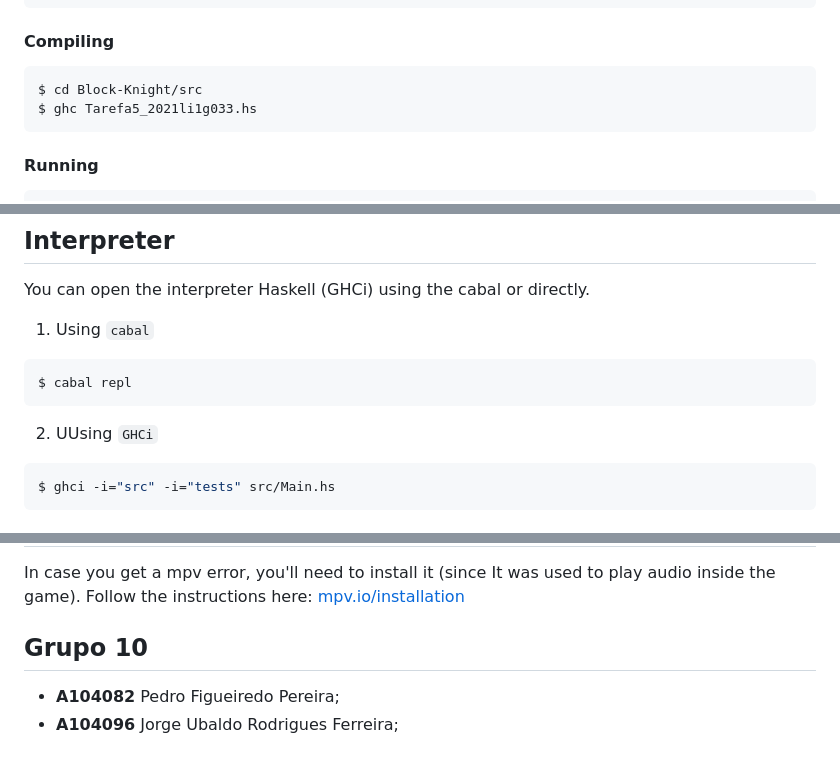
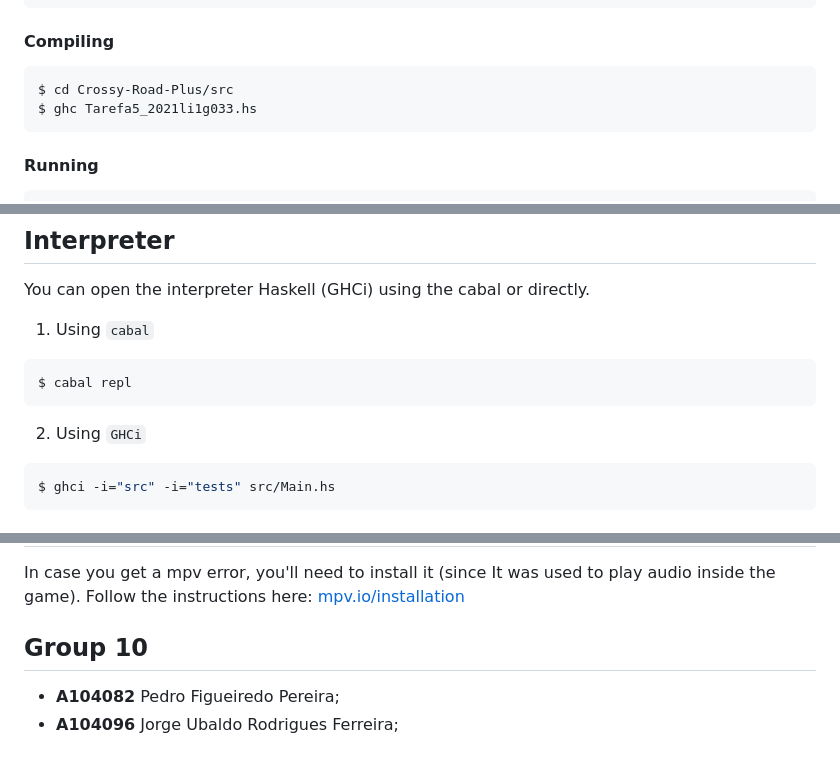
Before and after one commit to pedrofp4444/Crossy-Road-Plus, a Markdown page: README.md, 3 parts joined by grey strips. GitHub-like rendering.

````diff
--- a/README.md
+++ b/README.md
@@ -52,7 +52,7 @@ $ git clone https://github.com/RuiL1904/Block-Knight.git
 #### Compiling
 
 ```bash
-$ cd Block-Knight/src
+$ cd Crossy-Road-Plus/src
 $ ghc Tarefa5_2021li1g033.hs
 ```
 
@@ -72,7 +72,7 @@ You can open the interpreter Haskell (GHCi) using the cabal or directly.
 $ cabal repl
 ```
 
-2. UUsing `GHCi`
+2. Using `GHCi`
 
 ```bash
 $ ghci -i="src" -i="tests" src/Main.hs
@@ -99,7 +99,7 @@ $ haddock -h -o doc/html src/*.hs
 In case you get a mpv error, you'll need to install it (since It was used to play audio inside the game).
 Follow the instructions here: [mpv.io/installation](https://mpv.io/installation/)
 
-## Grupo 10
+## Group 10
 
 - **A104082** Pedro Figueiredo Pereira;
 - **A104096** Jorge Ubaldo Rodrigues Ferreira;
````
